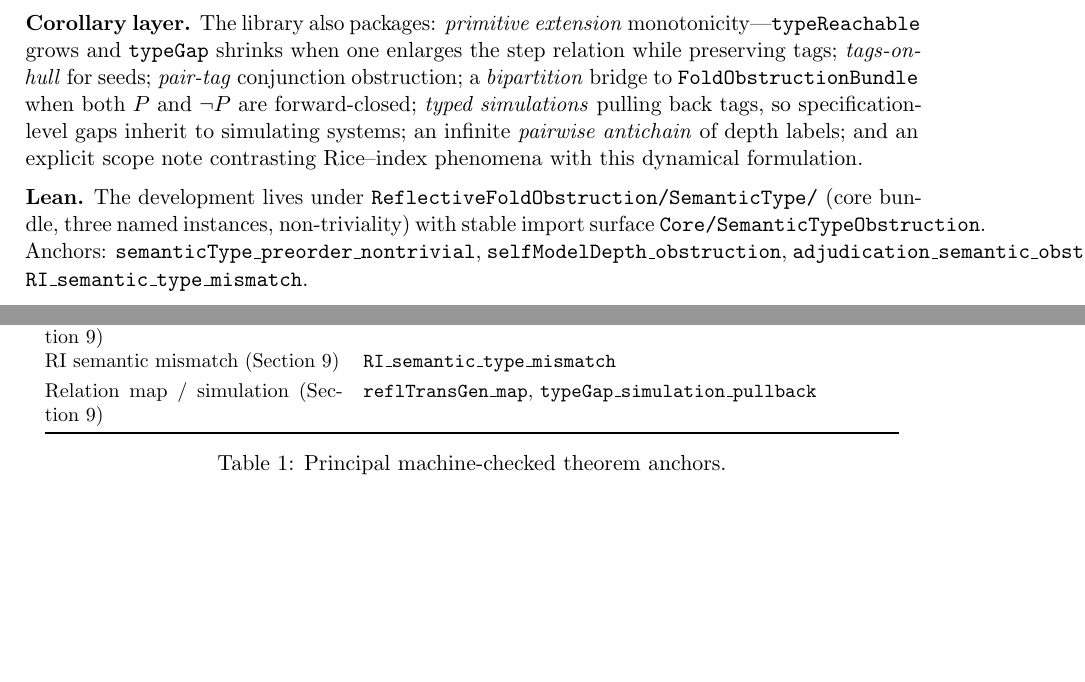
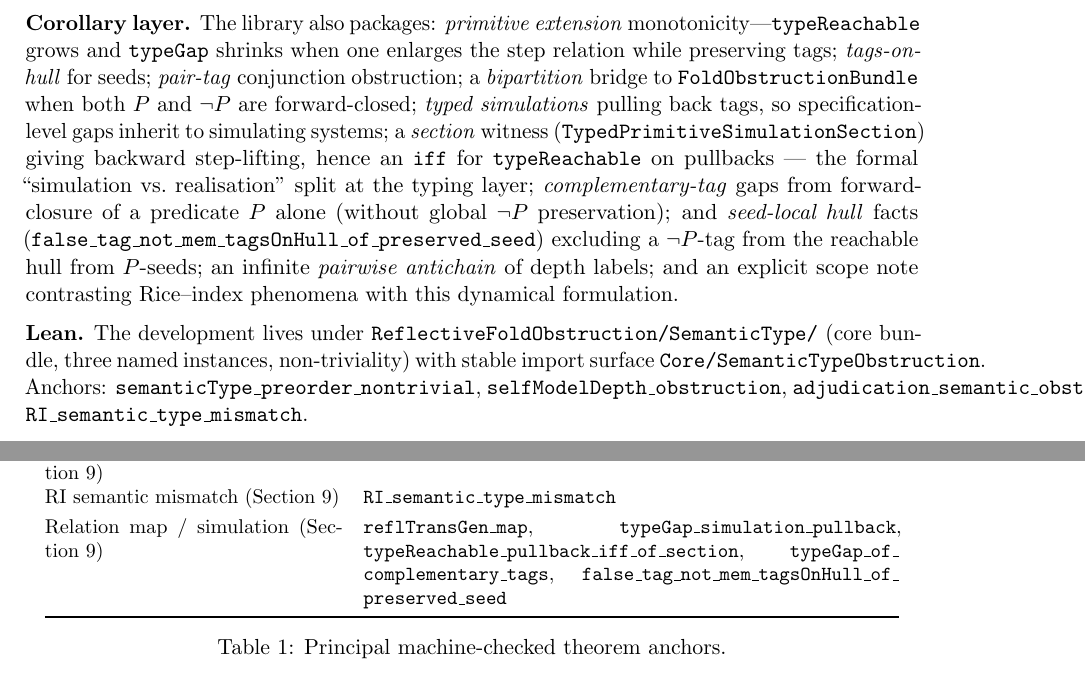
Before and after one commit to novaspivack/reflective-fold-obstruction-lean, a LaTeX paper (paper/Reflective_Fold_Obstruction.tex): two parts of pages 7 and 8 of 10, joined at a grey line, cut so that both start at the same text, the shorter picture padded with empty space. Compiled offline with pdfLaTeX.

Commit message:
SPEC_020: simulation section iff, complementary tags, seed hull obstruction
- Add TypedPrimitiveSimulationSection with reflTransGen_section_lift and
  typeReachable_pullback_iff_of_section / obstruction iff vs codomain
- ComplementaryReach: complementaryTagReach alias, typeGap from P and ¬P specs
  with P forward-closed only
- HullTags: false_tag_not_mem_tagsOnHull_of_preserved_seed
- Extend computability note (simulation vs realisation); docs, paper §9, inventory

Made-with: Cursor

```diff
--- a/paper/Reflective_Fold_Obstruction.tex
+++ b/paper/Reflective_Fold_Obstruction.tex
@@ -543,8 +543,14 @@ grows and \texttt{typeGap} shrinks when one enlarges the step relation while pre
 \emph{tags-on-hull} for seeds; \emph{pair-tag} conjunction obstruction; a \emph{bipartition}
 bridge to \texttt{FoldObstructionBundle} when both $P$ and $\neg P$ are forward-closed;
 \emph{typed simulations} pulling back tags, so specification-level gaps inherit to simulating
-systems; an infinite \emph{pairwise antichain} of depth labels; and an explicit scope note
-contrasting Rice--index phenomena with this dynamical formulation.
+systems; a \emph{section} witness (\texttt{TypedPrimitiveSimulationSection}) giving backward
+step-lifting, hence an \texttt{iff} for \texttt{typeReachable} on pullbacks --- the formal
+``simulation vs.\ realisation'' split at the typing layer; \emph{complementary-tag} gaps from
+forward-closure of a predicate $P$ alone (without global $\neg P$ preservation); and
+\emph{seed-local hull} facts (\texttt{false\_tag\_not\_mem\_tagsOnHull\_of\_preserved\_seed})
+excluding a $\neg P$-tag from the reachable hull from $P$-seeds; an infinite \emph{pairwise antichain}
+of depth labels; and an explicit scope note contrasting Rice--index phenomena with this dynamical
+formulation.
 
 \medskip
 \noindent
@@ -613,7 +619,10 @@ Semantic-type non-totality (\Cref{sec:semantic-type})
 RI semantic mismatch (\Cref{sec:semantic-type})
   & \leanref{RI\_semantic\_type\_mismatch} \\[3pt]
 Relation map / simulation (\Cref{sec:semantic-type})
-  & \leanref{reflTransGen\_map}, \leanref{typeGap\_simulation\_pullback} \\
+  & \leanref{reflTransGen\_map}, \leanref{typeGap\_simulation\_pullback},
+    \leanref{typeReachable\_pullback\_iff\_of\_section},
+    \leanref{typeGap\_of\_complementary\_tags},
+    \leanref{false\_tag\_not\_mem\_tagsOnHull\_of\_preserved\_seed} \\
 \bottomrule
 \end{tabular}
 \caption{Principal machine-checked theorem anchors.}\label{tab:anchors}
```
Also changed, not shown: ARTIFACT.md (+1 -1 lines), MANIFEST.md (+1 -1 lines), REFLECTIVE_FOLD_OBSTRUCTION_FORMALIZATION_MAP.md (+2 -1 lines), THEOREM_INVENTORY.md (+3 -2 lines), 5 other files.
